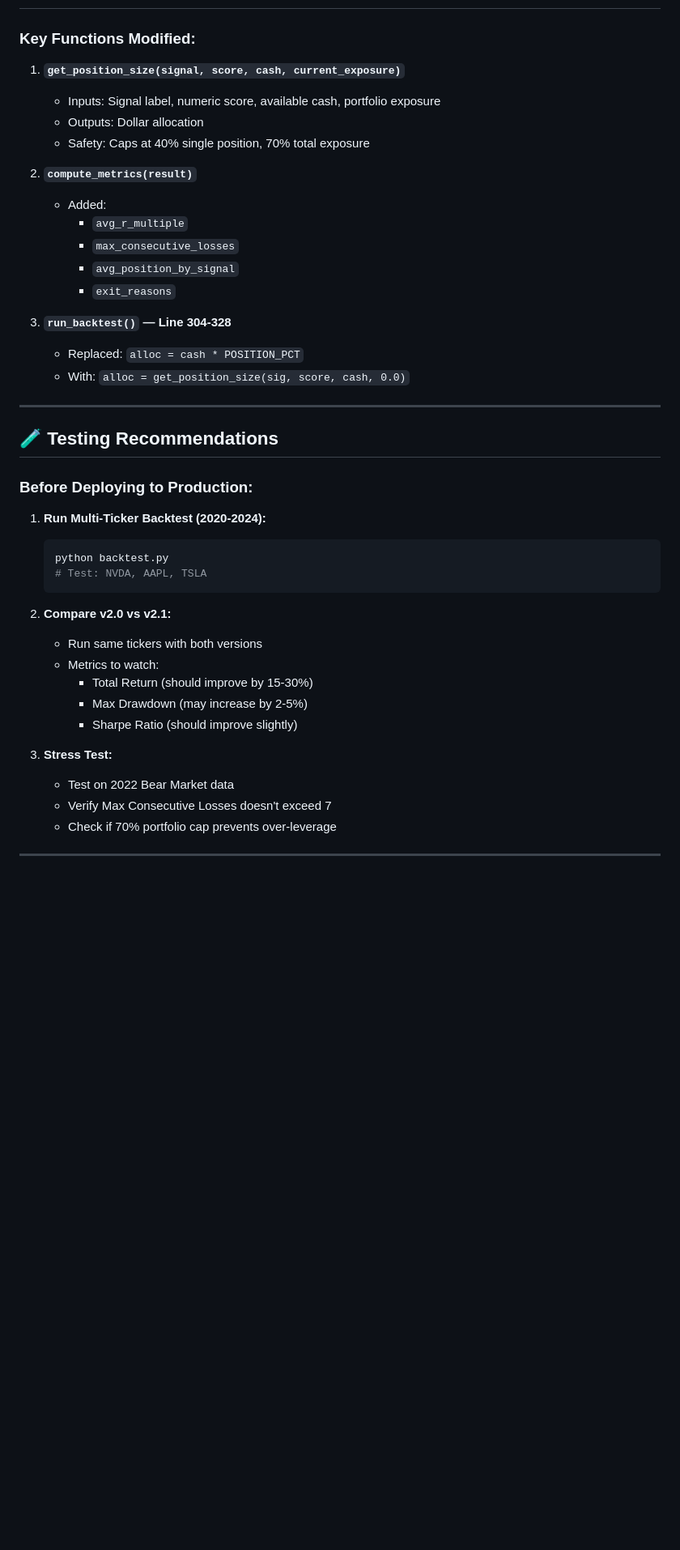
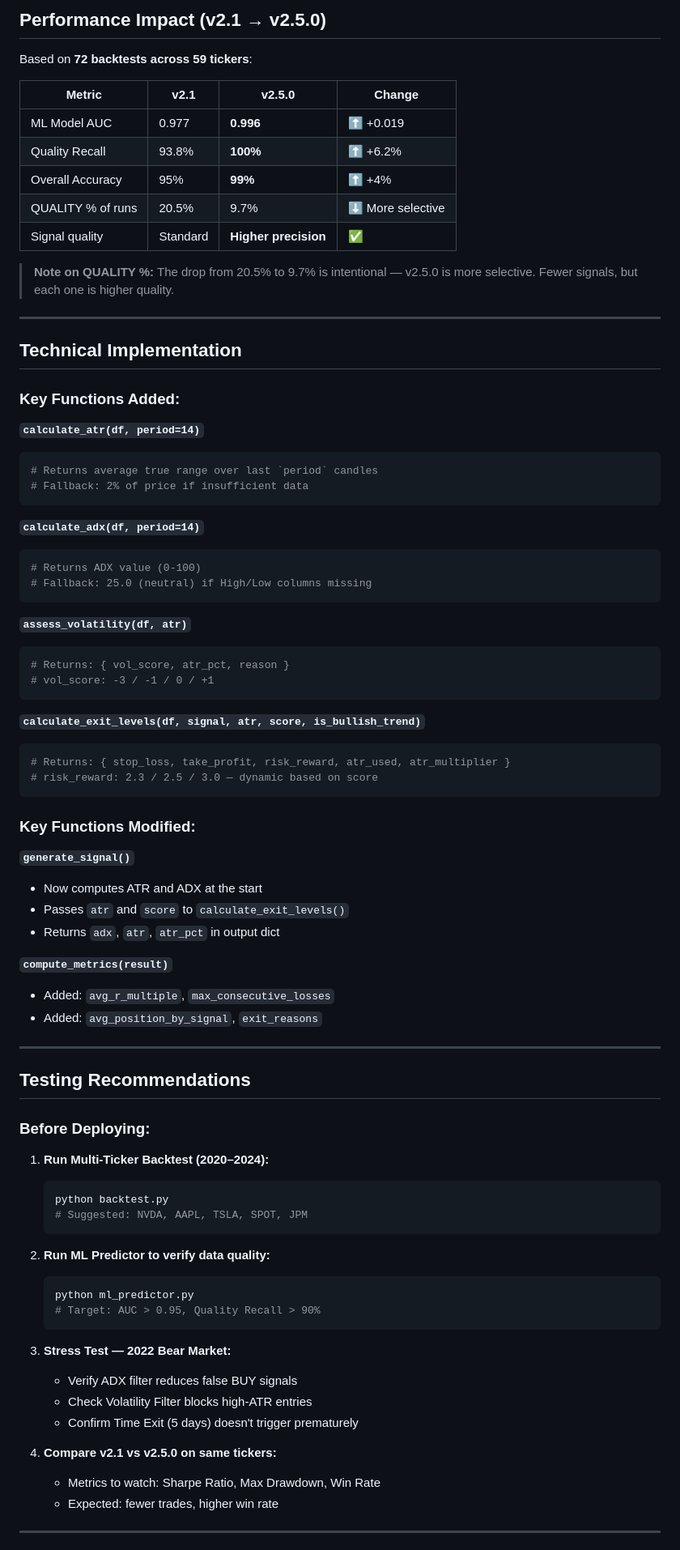
Before and after one commit to youcefbt-dz/MarketLab, a Markdown page: CHANGELOG.md, the part around one of its changes. Shown at 81% size. Rendered like a GitHub page; blank space fills up the shorter version.

````diff
--- a/CHANGELOG.md
+++ b/CHANGELOG.md
@@ -137,45 +133,84 @@ tp = exit_levels["take_profit"]  # e.g., $107.54 (2.3R)
+##  Performance Impact (v2.1 → v2.5.0)
+
+Based on **72 backtests across 59 tickers**:
+
+| Metric | v2.1 | v2.5.0 | Change |
+|--------|------|--------|--------|
+| ML Model AUC | 0.977 | **0.996** | ⬆️ +0.019 |
+| Quality Recall | 93.8% | **100%** | ⬆️ +6.2% |
+| Overall Accuracy | 95% | **99%** | ⬆️ +4% |
+| QUALITY % of runs | 20.5% | 9.7% | ⬇️ More selective |
+| Signal quality | Standard | **Higher precision** | ✅ |
+
+> **Note on QUALITY %:** The drop from 20.5% to 9.7% is intentional — v2.5.0 is more selective. Fewer signals, but each one is higher quality.
+
+---
+
+##  Technical Implementation
+
+### Key Functions Added:
+
+**`calculate_atr(df, period=14)`**
+```python
+# Returns average true range over last `period` candles
+# Fallback: 2% of price if insufficient data
+```
+
+**`calculate_adx(df, period=14)`**
+```python
+# Returns ADX value (0-100)
+# Fallback: 25.0 (neutral) if High/Low columns missing
+```
+
+**`assess_volatility(df, atr)`**
+```python
+# Returns: { vol_score, atr_pct, reason }
+# vol_score: -3 / -1 / 0 / +1
+```
+
+**`calculate_exit_levels(df, signal, atr, score, is_bullish_trend)`**
+```python
+# Returns: { stop_loss, take_profit, risk_reward, atr_used, atr_multiplier }
+# risk_reward: 2.3 / 2.5 / 3.0 — dynamic based on score
+```
 
 ### Key Functions Modified:
 
-1. **`get_position_size(signal, score, cash, current_exposure)`**
-   - Inputs: Signal label, numeric score, available cash, portfolio exposure
-   - Outputs: Dollar allocation
-   - Safety: Caps at 40% single position, 70% total exposure
+**`generate_signal()`**
+- Now computes ATR and ADX at the start
+- Passes `atr` and `score` to `calculate_exit_levels()`
+- Returns `adx`, `atr`, `atr_pct` in output dict
 
-2. **`compute_metrics(result)`**
-   - Added:
-     - `avg_r_multiple`
-     - `max_consecutive_losses`
-     - `avg_position_by_signal`
-     - `exit_reasons`
-
-3. **`run_backtest()` — Line 304-328**
-   - Replaced: `alloc = cash * POSITION_PCT`
-   - With: `alloc = get_position_size(sig, score, cash, 0.0)`
+**`compute_metrics(result)`**
+- Added: `avg_r_multiple`, `max_consecutive_losses`
+- Added: `avg_position_by_signal`, `exit_reasons`
 
 ---
 
-## 🧪 Testing Recommendations
+##  Testing Recommendations
 
-### Before Deploying to Production:
+### Before Deploying:
 
-1. **Run Multi-Ticker Backtest (2020-2024):**
+1. **Run Multi-Ticker Backtest (2020–2024):**
    ```bash
    python backtest.py
-   # Test: NVDA, AAPL, TSLA
+   # Suggested: NVDA, AAPL, TSLA, SPOT, JPM
    ```
 
-2. **Compare v2.0 vs v2.1:**
-   - Run same tickers with both versions
-   - Metrics to watch:
-     - Total Return (should improve by 15-30%)
-     - Max Drawdown (may increase by 2-5%)
-     - Sharpe Ratio (should improve slightly)
+2. **Run ML Predictor to verify data quality:**
+   ```bash
+   python ml_predictor.py
+   # Target: AUC > 0.95, Quality Recall > 90%
+   ```
 
-3. **Stress Test:**
-   - Test on 2022 Bear Market data
-   - Verify Max Consecutive Losses doesn't exceed 7
-   - Check if 70% portfolio cap prevents over-leverage
+3. **Stress Test — 2022 Bear Market:**
+   - Verify ADX filter reduces false BUY signals
+   - Check Volatility Filter blocks high-ATR entries
+   - Confirm Time Exit (5 days) doesn't trigger prematurely
+
+4. **Compare v2.1 vs v2.5.0 on same tickers:**
+   - Metrics to watch: Sharpe Ratio, Max Drawdown, Win Rate
+   - Expected: fewer trades, higher win rate
 
 ---
 
````
Also changed, not shown: other parts of CHANGELOG.md (+166 -163 lines).
